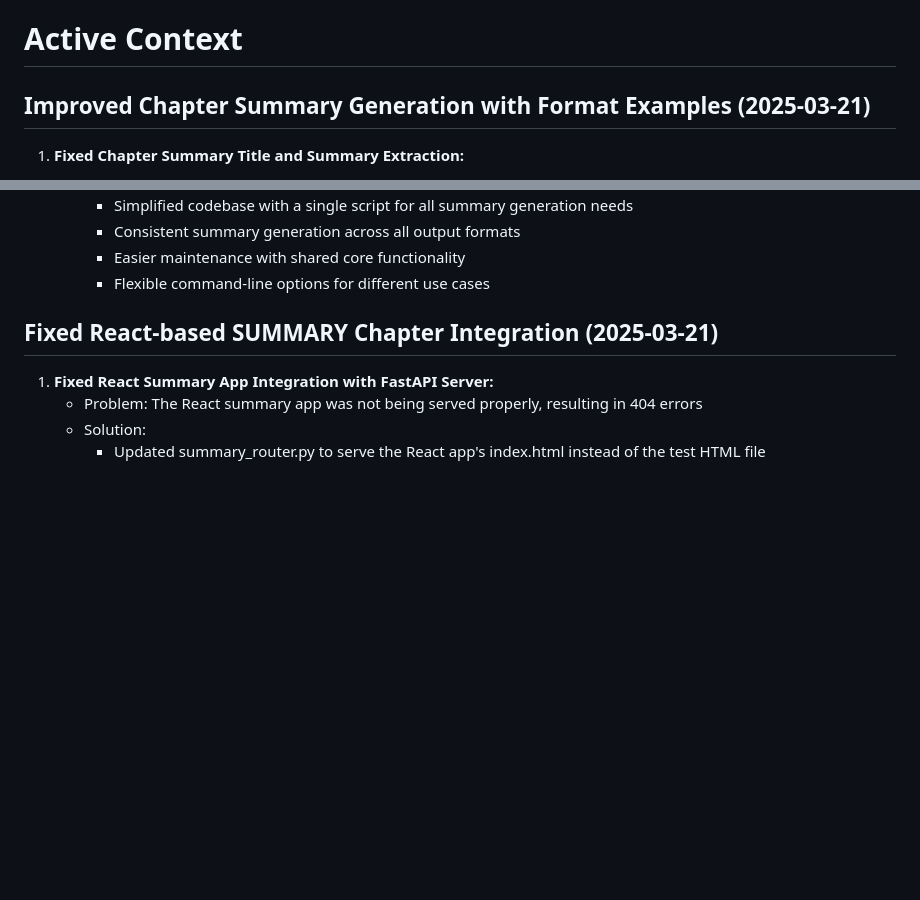
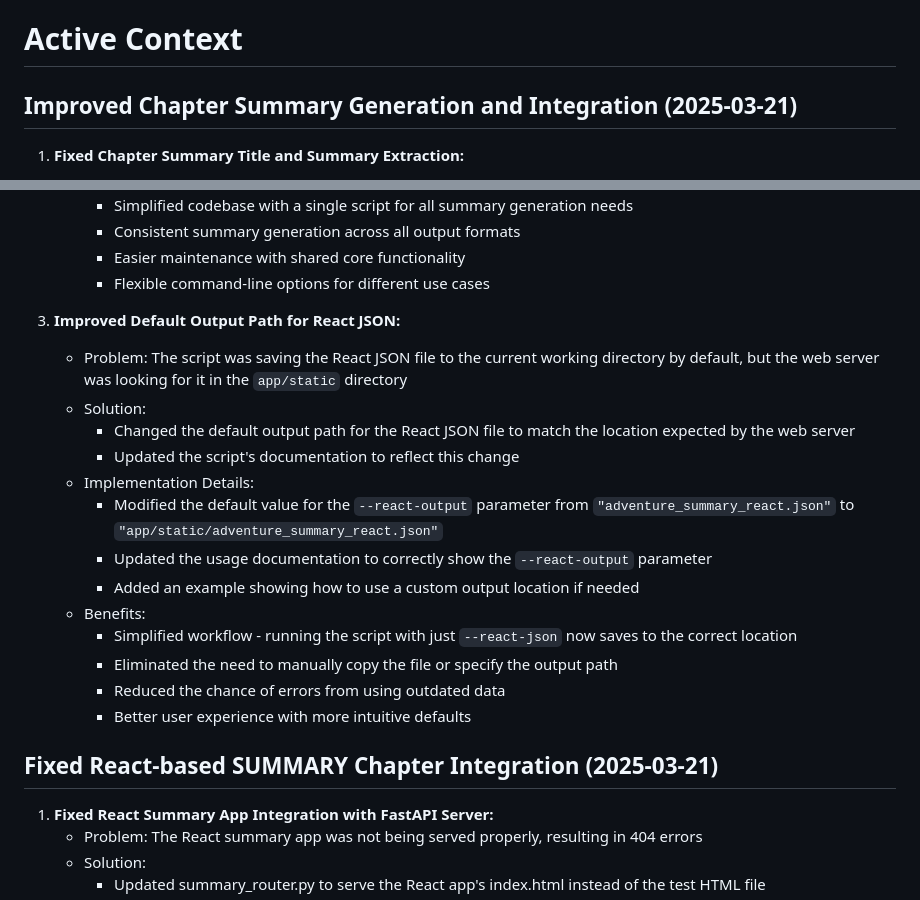
Before and after one commit to DesmondChoy/adventures, a Markdown page: memory-bank/activeContext.md, 2 parts joined by grey strips. GitHub-like rendering; blank space fills up the shorter version.

Commit message:
feat: Update Active Context and Progress Documentation for React JSON Output
- Enhanced the Active Context documentation to reflect improvements in chapter summary generation and integration.
- Changed the default output path for the React JSON file to the `app/static` directory, aligning with web server expectations.
- Updated script documentation to clarify the new output path and included an example for custom output locations, improving user experience and reducing potential errors.
- These changes streamline the workflow for users generating React-compatible JSON data.

```diff
--- a/memory-bank/activeContext.md
+++ b/memory-bank/activeContext.md
@@ -1,6 +1,6 @@
 # Active Context
 
-## Improved Chapter Summary Generation with Format Examples (2025-03-21)
+## Improved Chapter Summary Generation and Integration (2025-03-21)
 
 1. **Fixed Chapter Summary Title and Summary Extraction:**
    * Problem: The LLM wasn't including the expected section headers in its response, causing the parsing function to fail to extract the title and summary
@@ -36,6 +36,21 @@
      - Consistent summary generation across all output formats
      - Easier maintenance with shared core functionality
      - Flexible command-line options for different use cases
+
+3. **Improved Default Output Path for React JSON:**
+   * Problem: The script was saving the React JSON file to the current working directory by default, but the web server was looking for it in the `app/static` directory
+   * Solution:
+     - Changed the default output path for the React JSON file to match the location expected by the web server
+     - Updated the script's documentation to reflect this change
+   * Implementation Details:
+     - Modified the default value for the `--react-output` parameter from `"adventure_summary_react.json"` to `"app/static/adventure_summary_react.json"`
+     - Updated the usage documentation to correctly show the `--react-output` parameter
+     - Added an example showing how to use a custom output location if needed
+   * Benefits:
+     - Simplified workflow - running the script with just `--react-json` now saves to the correct location
+     - Eliminated the need to manually copy the file or specify the output path
+     - Reduced the chance of errors from using outdated data
+     - Better user experience with more intuitive defaults
 
 ## Fixed React-based SUMMARY Chapter Integration (2025-03-21)
 
```
Also changed, not shown: memory-bank/progress.md (+3 -0 lines).
